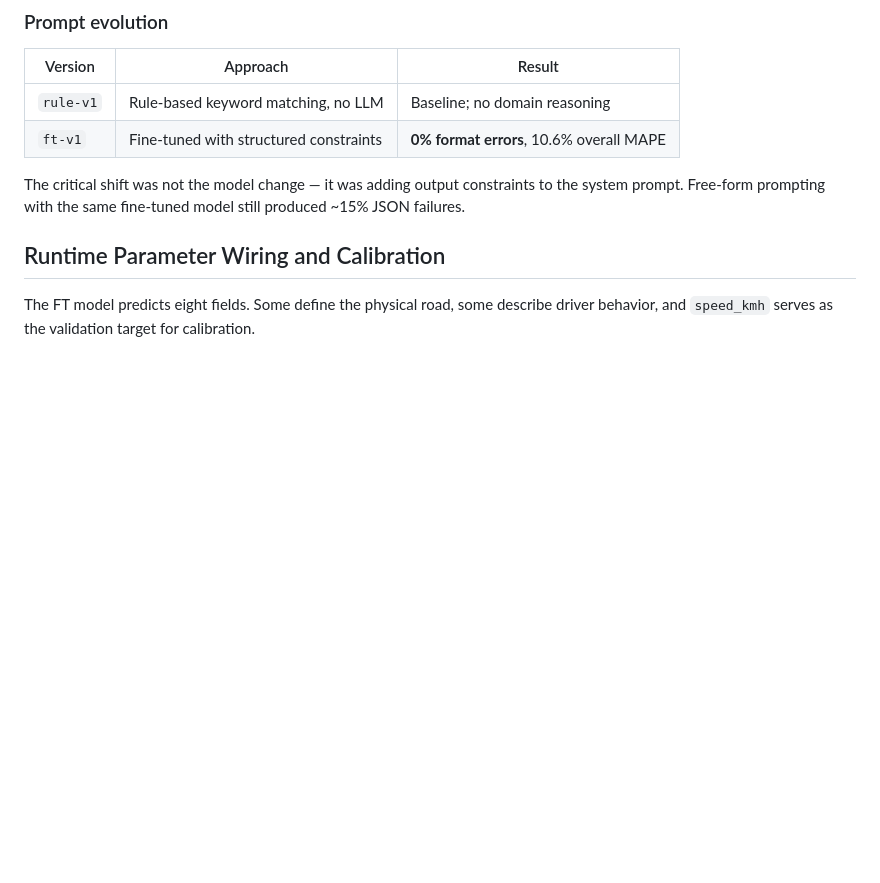
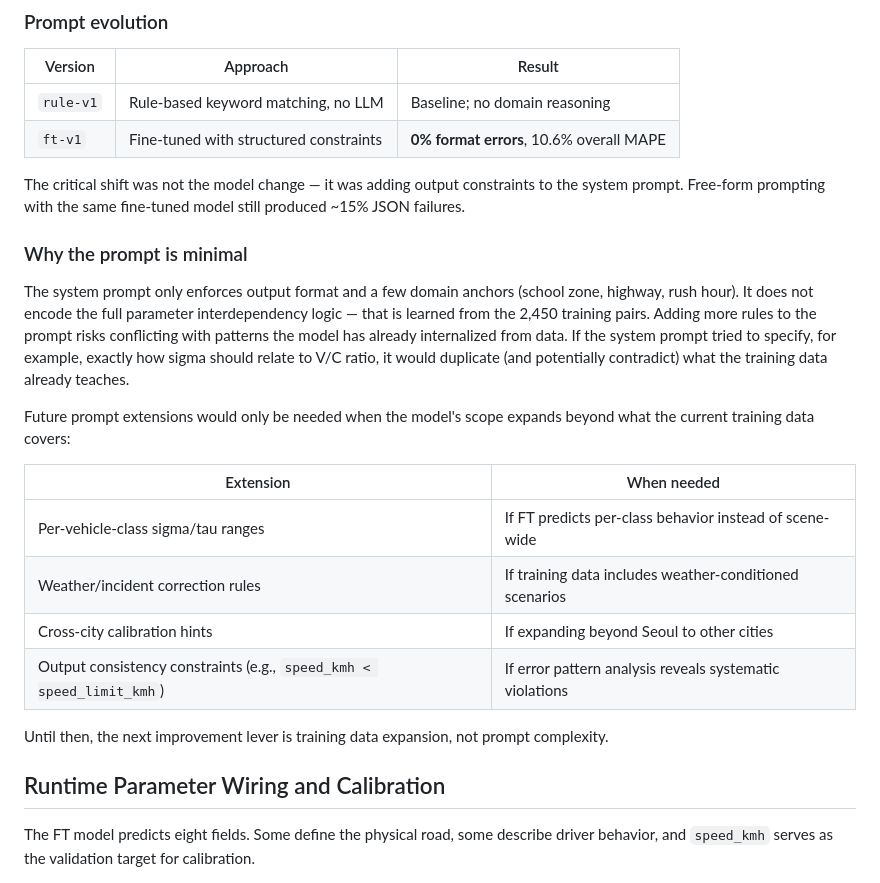
Before and after one commit to sewon-p/sumo-traffic-agent, a Markdown page: README.md, the part around the change. Rendered like a GitHub page; blank space fills up the shorter version.

Commit message:
Add prompt design rationale and future extension table

```diff
--- a/README.md
+++ b/README.md
@@ -326,6 +326,21 @@ Output format:
 | `ft-v1` | Fine-tuned with structured constraints | **0% format errors**, 10.6% overall MAPE |
 
 The critical shift was not the model change — it was adding output constraints to the system prompt. Free-form prompting with the same fine-tuned model still produced ~15% JSON failures.
+
+### Why the prompt is minimal
+
+The system prompt only enforces output format and a few domain anchors (school zone, highway, rush hour). It does not encode the full parameter interdependency logic — that is learned from the 2,450 training pairs. Adding more rules to the prompt risks conflicting with patterns the model has already internalized from data. If the system prompt tried to specify, for example, exactly how sigma should relate to V/C ratio, it would duplicate (and potentially contradict) what the training data already teaches.
+
+Future prompt extensions would only be needed when the model's scope expands beyond what the current training data covers:
+
+| Extension | When needed |
+|-----------|-------------|
+| Per-vehicle-class sigma/tau ranges | If FT predicts per-class behavior instead of scene-wide |
+| Weather/incident correction rules | If training data includes weather-conditioned scenarios |
+| Cross-city calibration hints | If expanding beyond Seoul to other cities |
+| Output consistency constraints (e.g., `speed_kmh < speed_limit_kmh`) | If error pattern analysis reveals systematic violations |
+
+Until then, the next improvement lever is training data expansion, not prompt complexity.
 
 ## Runtime Parameter Wiring and Calibration
 
```
